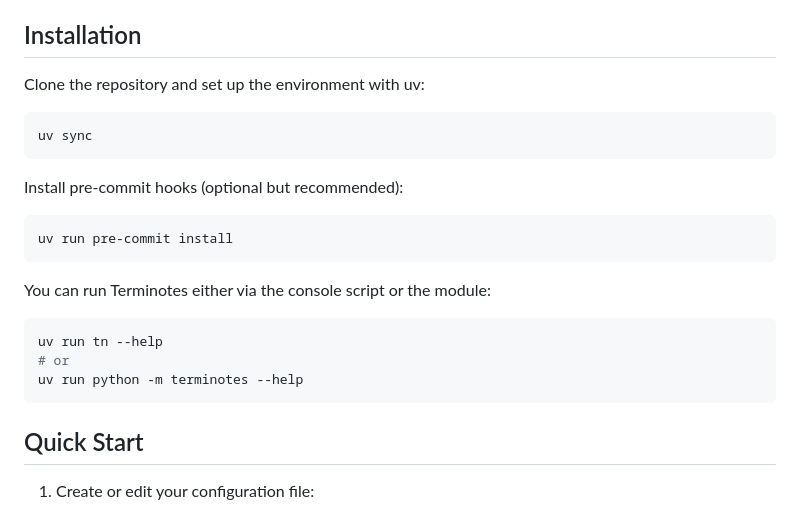
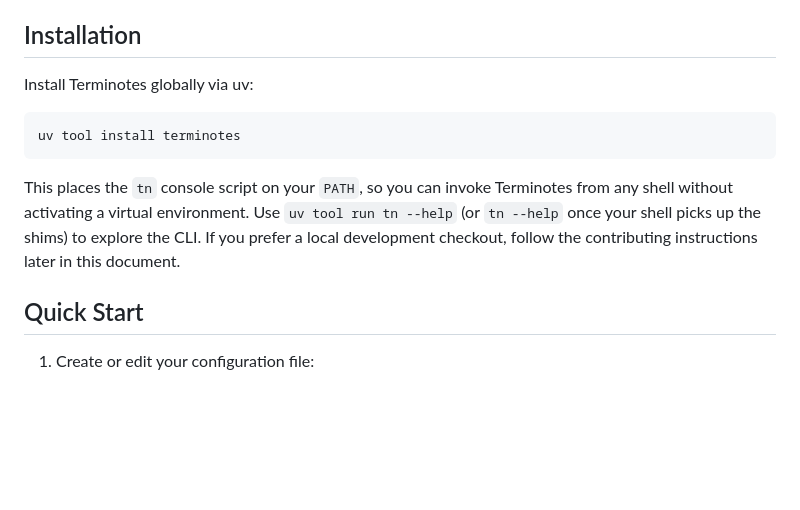
Before and after one commit to JCapul/terminotes, a Markdown page: README.md, the part around the change. Rendered like a GitHub page; blank space fills up the shorter version.

Commit message:
docs: update installation instructions for uv tool

````diff
--- a/README.md
+++ b/README.md
@@ -20,25 +20,13 @@ It focuses on fast capture from the shell, durable storage in SQLite, and simple
 
 ## Installation
 
-Clone the repository and set up the environment with uv:
+Install Terminotes globally via uv:
 
 ```bash
-uv sync
+uv tool install terminotes
 ```
 
-Install pre-commit hooks (optional but recommended):
-
-```bash
-uv run pre-commit install
-```
-
-You can run Terminotes either via the console script or the module:
-
-```bash
-uv run tn --help
-# or
-uv run python -m terminotes --help
-```
+This places the `tn` console script on your `PATH`, so you can invoke Terminotes from any shell without activating a virtual environment. Use `uv tool run tn --help` (or `tn --help` once your shell picks up the shims) to explore the CLI. If you prefer a local development checkout, follow the contributing instructions later in this document.
 
 ## Quick Start
 
````
